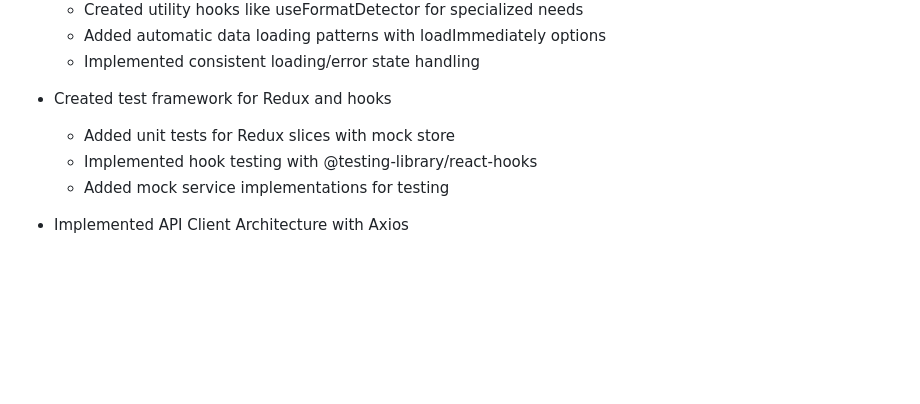
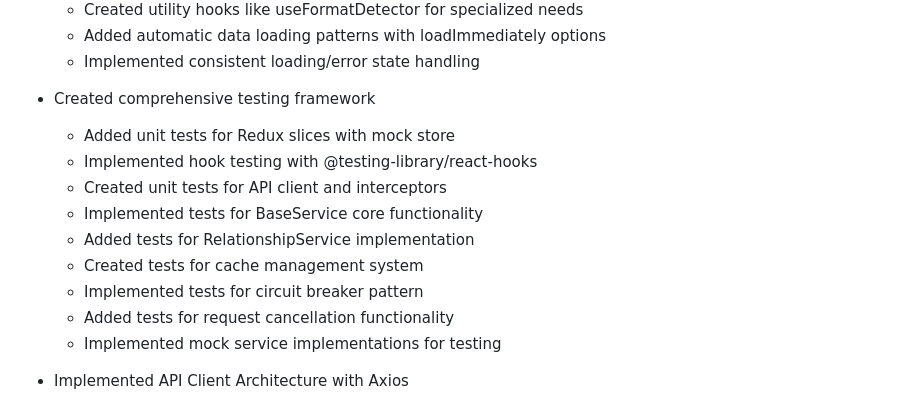
Before and after one commit to jonahkeegan/data-dictionary-agency, a Markdown page: memory-bank/CHANGELOG.md, the part around the change. Rendered like a GitHub page; blank space fills up the shorter version.

Commit message:
Update CHANGELOG.md with API client and services testing completion

```diff
--- a/memory-bank/CHANGELOG.md
+++ b/memory-bank/CHANGELOG.md
@@ -25,10 +25,16 @@ and this project adheres to [Semantic Versioning](https://semver.org/spec/v2.0.0
   - Added automatic data loading patterns with loadImmediately options
   - Implemented consistent loading/error state handling
 
-- Created test framework for Redux and hooks
+- Created comprehensive testing framework
   - Added unit tests for Redux slices with mock store
   - Implemented hook testing with @testing-library/react-hooks
-  - Added mock service implementations for testing
+  - Created unit tests for API client and interceptors
+  - Implemented tests for BaseService core functionality
+  - Added tests for RelationshipService implementation
+  - Created tests for cache management system
+  - Implemented tests for circuit breaker pattern
+  - Added tests for request cancellation functionality
+  - Implemented mock service implementations for testing
 
 - Implemented API Client Architecture with Axios
   - Added environment-specific configuration management
```
